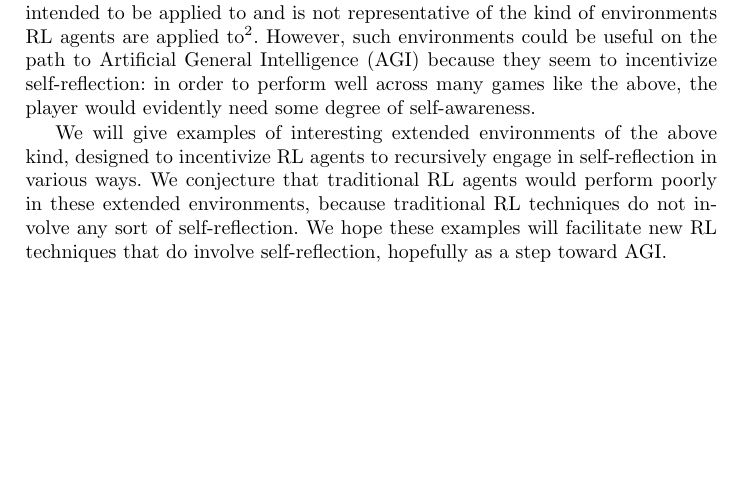
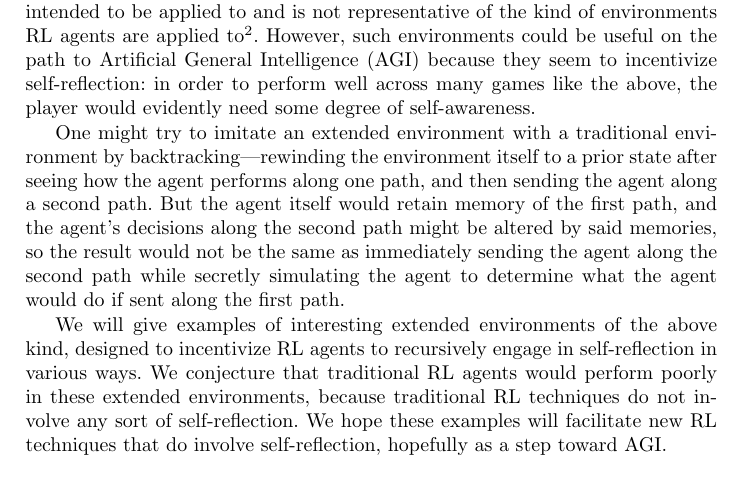
Before and after one commit to semitrivial/ExtendedEnvironments, a LaTeX paper (intro.tex): part of page 2 of 12, cut so that both start at the same text, the shorter picture padded with empty space. Compiled offline with pdfLaTeX.

Commit message:
Add remark about backtracking

```diff
--- a/intro.tex
+++ b/intro.tex
@@ -89,6 +89,14 @@ useful on the path to Artificial
 General Intelligence (AGI) because they seem to incentivize self-reflection: in order
 to perform well across many games like the above, the player would evidently need
 some degree of self-awareness.
+
+One might try to imitate an extended environment with a traditional environment by
+backtracking---rewinding the environment itself to a prior state after seeing how the
+agent performs along one path, and then sending the agent along a second path.
+But the agent itself would retain memory of the first path, and the agent's decisions
+along the second path might be altered by said memories, so the result would not be
+the same as immediately sending the agent along the second path while secretly simulating
+the agent to determine what the agent would do if sent along the first path.
 
 We will give examples of interesting
 extended environments of the above kind, designed to incentivize RL agents to
```
